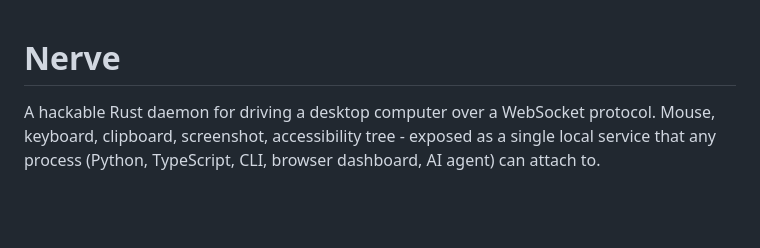
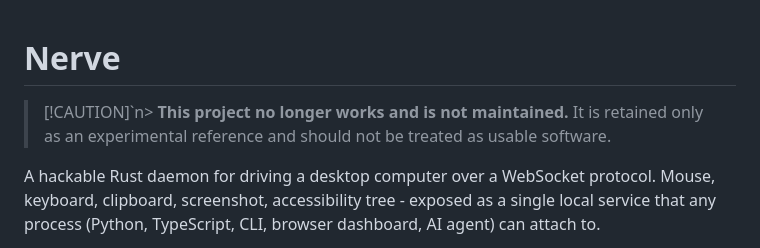
Before and after one commit to AshtonVaughan/Nerve, a Markdown page: README.md, the part around the change. GitHub-like rendering; blank space fills up the shorter version.

Commit message:
docs: mark project as non-working and unmaintained

```diff
--- a/README.md
+++ b/README.md
@@ -1,4 +1,7 @@
 # Nerve
+
+> [!CAUTION]`n> **This project no longer works and is not maintained.** It is retained only as an experimental reference and should not be treated as usable software.
+
 
 A hackable Rust daemon for driving a desktop computer over a WebSocket
 protocol. Mouse, keyboard, clipboard, screenshot, accessibility tree -
```
